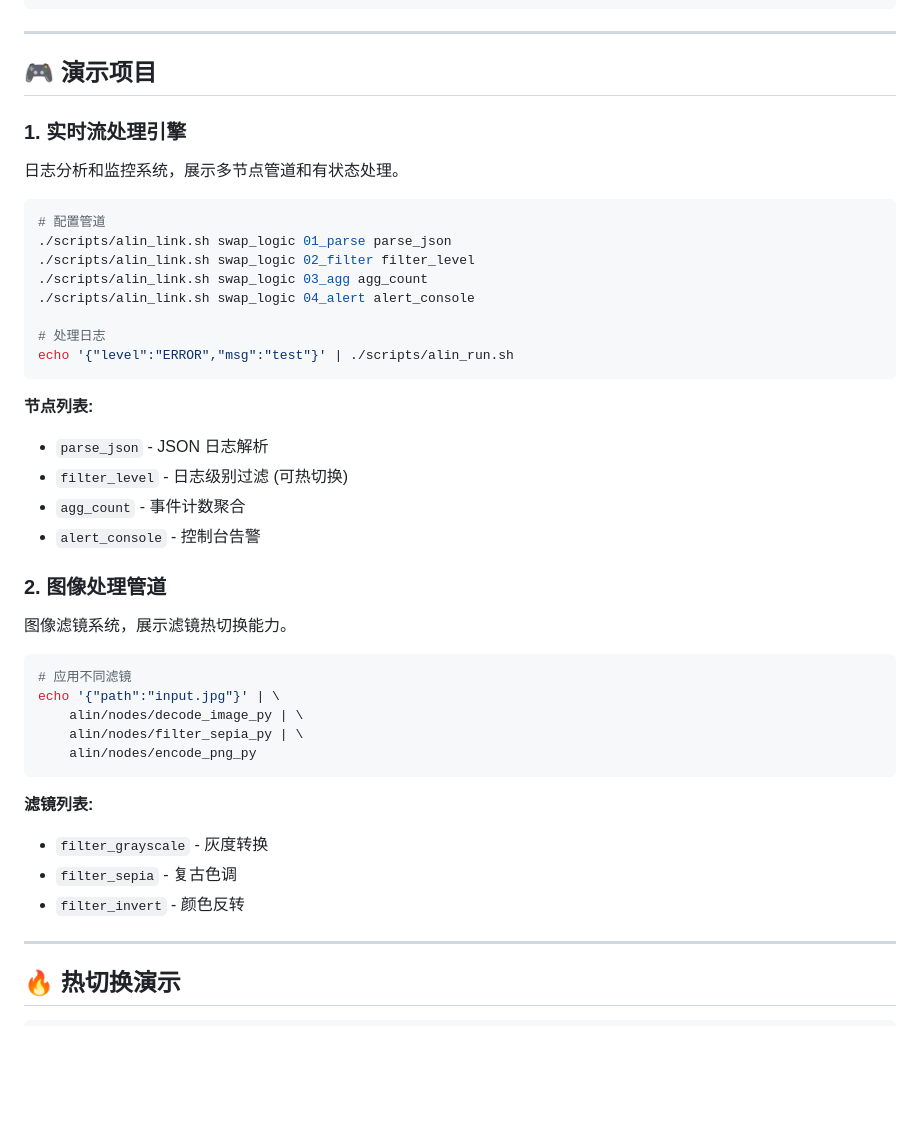
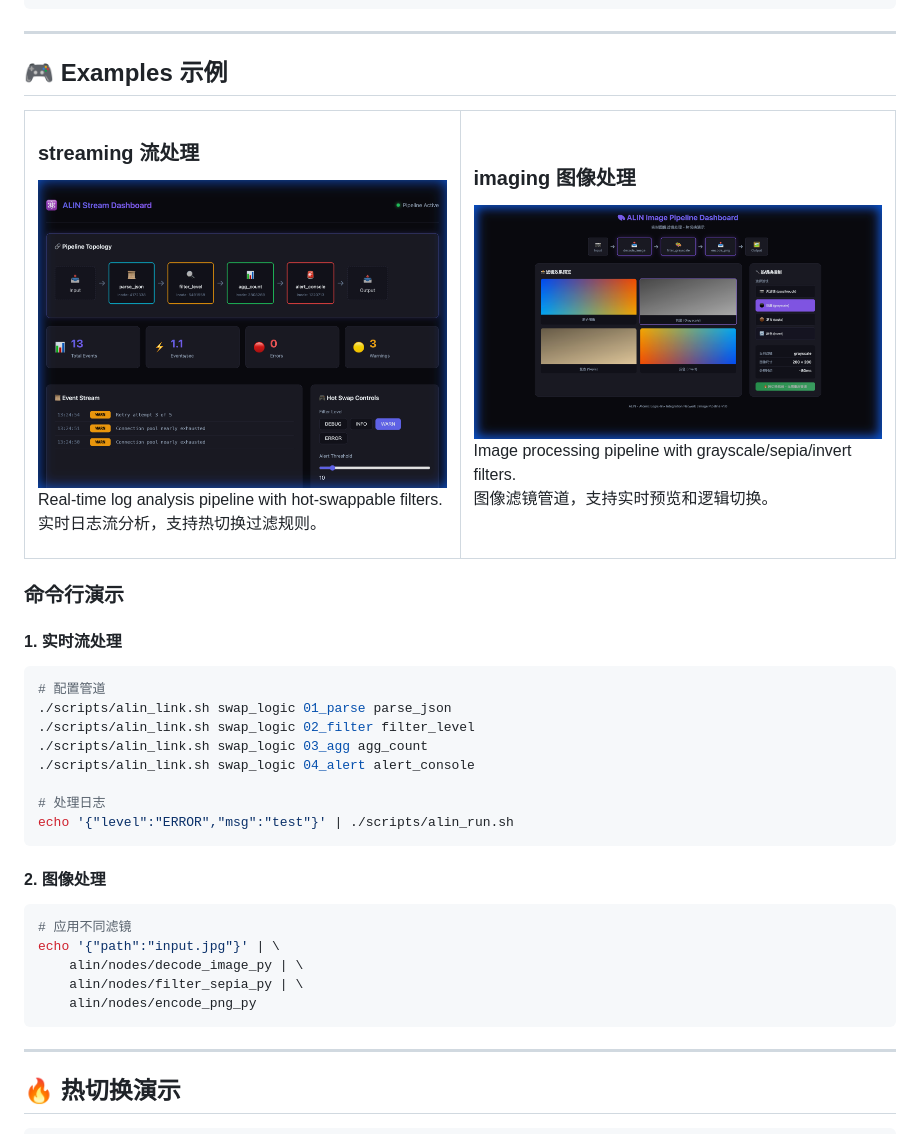
Before and after one commit to chaizhihan/Orange, a Markdown page: README.md, the part around the change. GitHub-like rendering; pictures changed too: docs/assets/image_dashboard.png (added), docs/assets/stream_dashboard.png (added); blank space fills up the shorter version.

Commit message:
Docs: Update README with visual examples grid and screenshots

````diff
--- a/README.md
+++ b/README.md
@@ -168,12 +168,30 @@ atomicLogicInodeNetwork/
 
 ---
 
-## 🎮 演示项目
+## 🎮 Examples 示例
 
-### 1. 实时流处理引擎
+<table>
+  <tr>
+    <td width="50%">
+      <h3>streaming 流处理</h3>
+      <a href="https://chaizhihan.github.io/Orange/stream_dashboard.html">
+        <img src="docs/assets/stream_dashboard.png" width="100%" alt="Stream Dashboard" />
+      </a>
+      <p>Real-time log analysis pipeline with hot-swappable filters.<br>实时日志流分析，支持热切换过滤规则。</p>
+    </td>
+    <td width="50%">
+      <h3>imaging 图像处理</h3>
+      <a href="https://chaizhihan.github.io/Orange/image_dashboard.html">
+        <img src="docs/assets/image_dashboard.png" width="100%" alt="Image Dashboard" />
+      </a>
+      <p>Image processing pipeline with grayscale/sepia/invert filters.<br>图像滤镜管道，支持实时预览和逻辑切换。</p>
+    </td>
+  </tr>
+</table>
 
-日志分析和监控系统，展示多节点管道和有状态处理。
+### 命令行演示
 
+#### 1. 实时流处理
 ```bash
 # 配置管道
 ./scripts/alin_link.sh swap_logic 01_parse parse_json
@@ -185,16 +203,7 @@ atomicLogicInodeNetwork/
 echo '{"level":"ERROR","msg":"test"}' | ./scripts/alin_run.sh
 ```
 
-**节点列表:**
-- `parse_json` - JSON 日志解析
-- `filter_level` - 日志级别过滤 (可热切换)
-- `agg_count` - 事件计数聚合
-- `alert_console` - 控制台告警
-
-### 2. 图像处理管道
-
-图像滤镜系统，展示滤镜热切换能力。
-
+#### 2. 图像处理
 ```bash
 # 应用不同滤镜
 echo '{"path":"input.jpg"}' | \
@@ -202,11 +211,6 @@ echo '{"path":"input.jpg"}' | \
     alin/nodes/filter_sepia_py | \
     alin/nodes/encode_png_py
 ```
-
-**滤镜列表:**
-- `filter_grayscale` - 灰度转换
-- `filter_sepia` - 复古色调
-- `filter_invert` - 颜色反转
 
 ---
 
````
